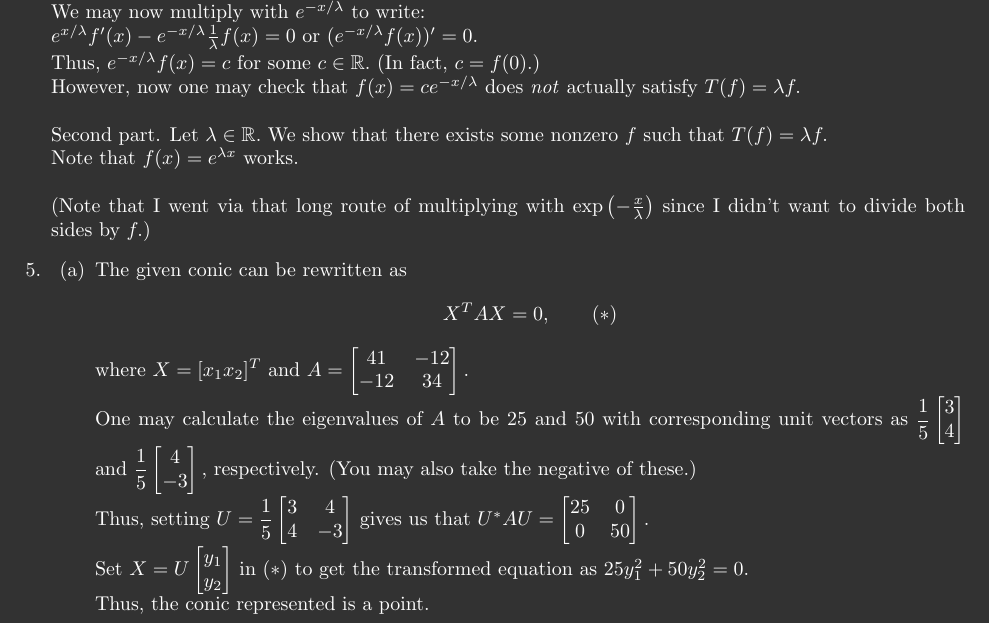
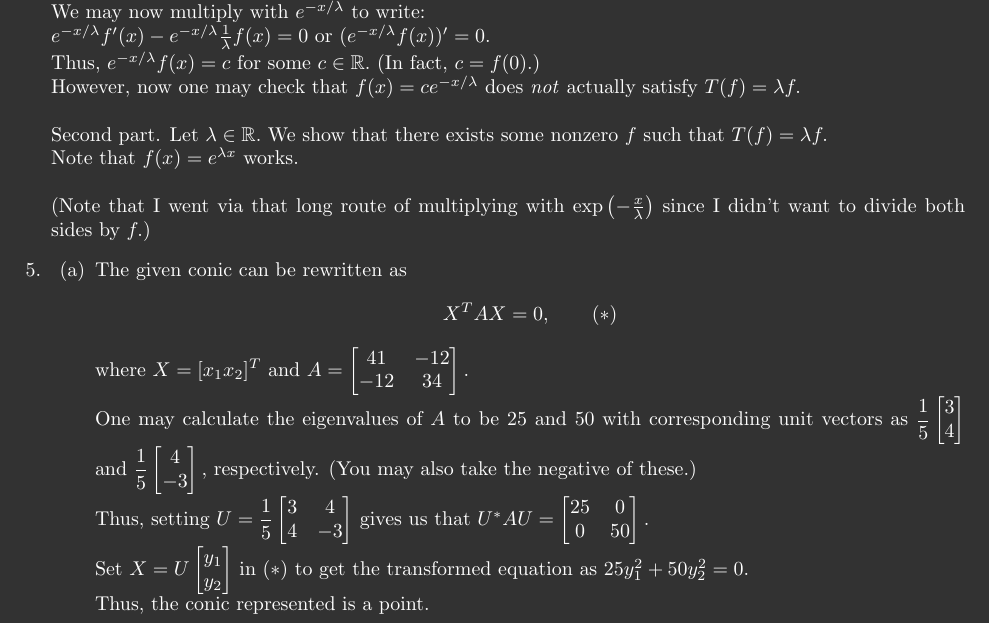
Before and after one commit to aryamanmaithani/ma-106-tut, a LaTeX document (Hints/Week-5.tex): part of page 2 of 3, cut so that both start at the same text. Compiled offline with pdfLaTeX.

Commit message:
fixed typos

```diff
--- a/Hints/Week-5.tex
+++ b/Hints/Week-5.tex
@@ -93,7 +93,7 @@ These are \textbf{not} complete solutions and should not be regarded as such. Th
 	At this point, we note that $\lambda$ cannot be zero, since $f$ is not identically zero.\\
 	Thus, $f'(x) = \frac{1}{\lambda}f(x).$\\
 	We may now multiply with $e^{-x/\lambda}$ to write:\\
-	$e^{x/\lambda}f'(x) - e^{-x/\lambda}\frac{1}{\lambda}f(x) = 0$ or $(e^{-x/\lambda}f(x))' = 0.$\\
+	$e^{-x/\lambda}f'(x) - e^{-x/\lambda}\frac{1}{\lambda}f(x) = 0$ or $(e^{-x/\lambda}f(x))' = 0.$\\
 	Thus, $e^{-x/\lambda}f(x) = c$ for some $c \in \mathbb{R}.$ (In fact, $c = f(0)$.)\\
 	However, now one may check that $f(x) = ce^{-x/\lambda}$ does \emph{not} actually satisfy $T(f) = \lambda f.$\\~\\
 	Second part. Let $\lambda \in \mathbb{R}.$ We show that there exists some nonzero $f$ such that $T(f) = \lambda f.$\\
```
Also changed, not shown: Hints/Week-5.pdf.
